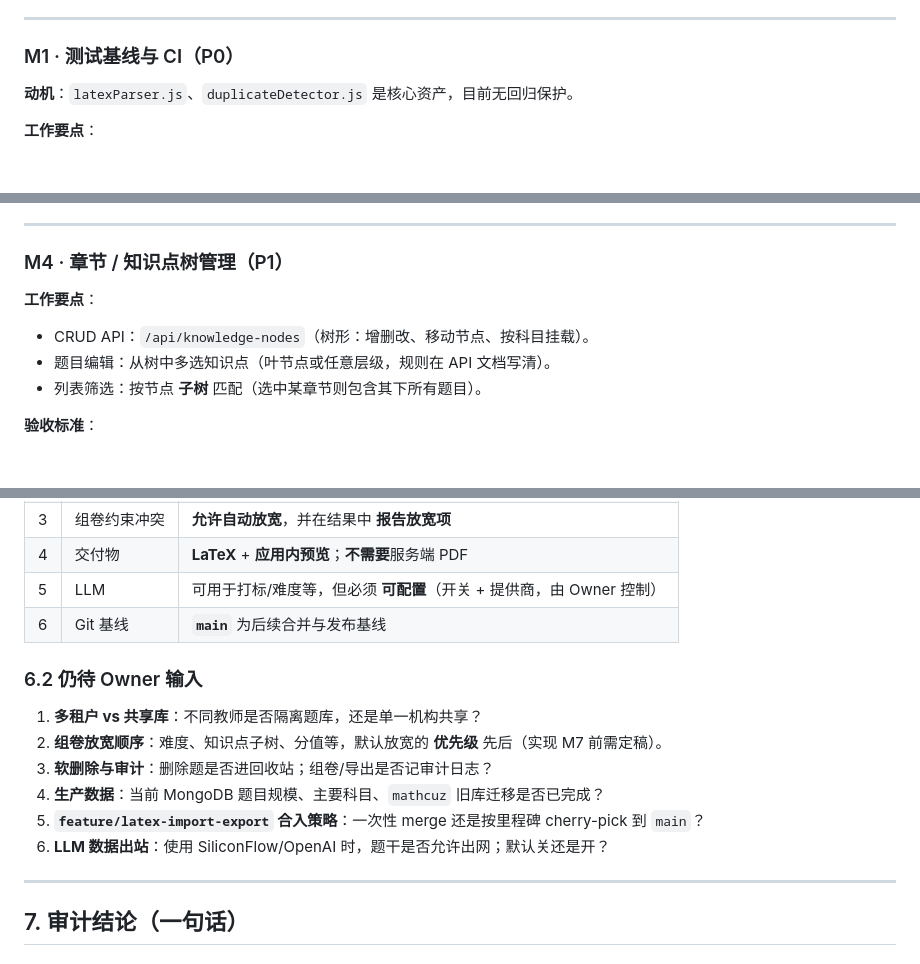
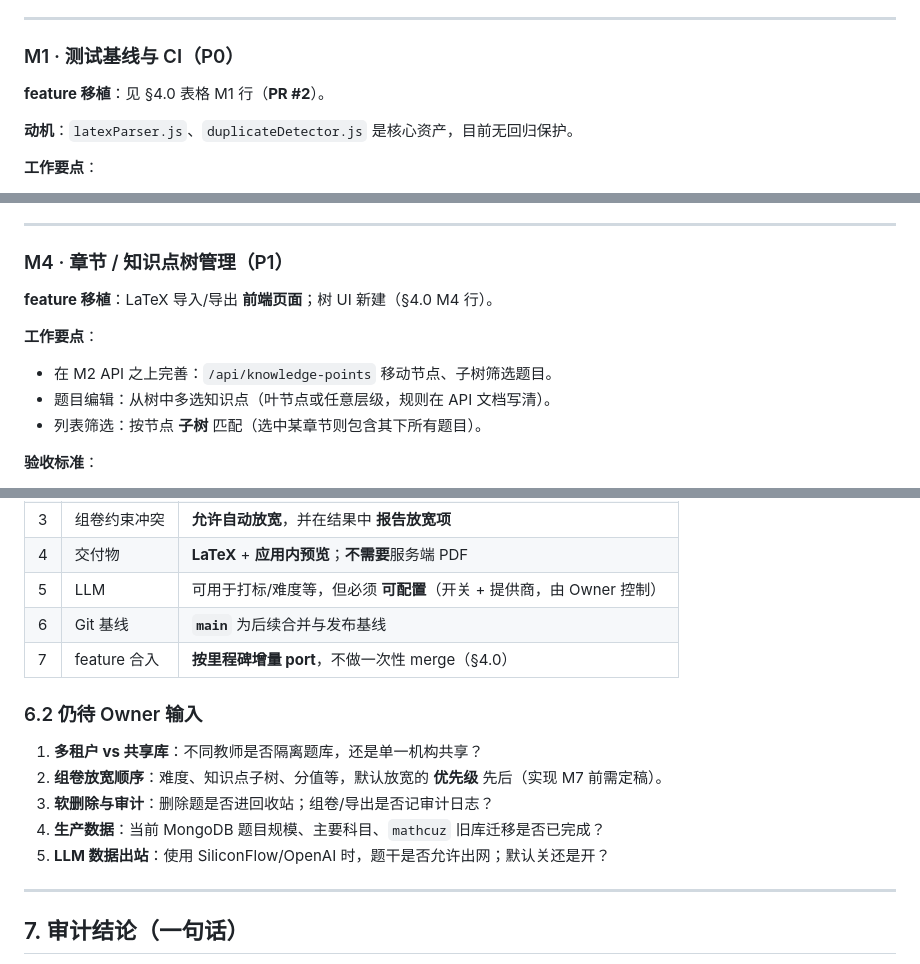
Before and after one commit to vanabel/MathExamHub, a Markdown page: docs/ROADMAP.md, 3 parts joined by grey strips. Rendered like a GitHub page; blank space fills up the shorter version.

```diff
--- a/docs/ROADMAP.md
+++ b/docs/ROADMAP.md
@@ -151,6 +172,8 @@ flowchart LR
 ---
 
 ### M1 · 测试基线与 CI（P0）
+
+**feature 移植**：见 §4.0 表格 M1 行（**PR #2**）。
 
 **动机**：`latexParser.js`、`duplicateDetector.js` 是核心资产，目前无回归保护。
 
@@ -208,9 +235,11 @@ flowchart LR
 
 ### M4 · 章节 / 知识点树管理（P1）
 
+**feature 移植**：LaTeX 导入/导出 **前端页面**；树 UI 新建（§4.0 M4 行）。
+
 **工作要点**：
 
-- CRUD API：`/api/knowledge-nodes`（树形：增删改、移动节点、按科目挂载）。
+- 在 M2 API 之上完善：`/api/knowledge-points` 移动节点、子树筛选题目。
 - 题目编辑：从树中多选知识点（叶节点或任意层级，规则在 API 文档写清）。
 - 列表筛选：按节点 **子树** 匹配（选中某章节则包含其下所有题目）。
 
@@ -381,6 +410,7 @@ M11 可与 M4–M6 并行
 | 4 | 交付物 | **LaTeX** + **应用内预览**；**不需要**服务端 PDF |
 | 5 | LLM | 可用于打标/难度等，但必须 **可配置**（开关 + 提供商，由 Owner 控制） |
 | 6 |  Git 基线 | **`main`** 为后续合并与发布基线 |
+| 7 | feature 合入 | **按里程碑增量 port**，不做一次性 merge（§4.0） |
 
 ### 6.2 仍待 Owner 输入
 
@@ -388,8 +418,7 @@ M11 可与 M4–M6 并行
 2. **组卷放宽顺序**：难度、知识点子树、分值等，默认放宽的 **优先级** 先后（实现 M7 前需定稿）。
 3. **软删除与审计**：删除题是否进回收站；组卷/导出是否记审计日志？
 4. **生产数据**：当前 MongoDB 题目规模、主要科目、`mathcuz` 旧库迁移是否已完成？
-5. **`feature/latex-import-export` 合入策略**：一次性 merge 还是按里程碑 cherry-pick 到 `main`？
-6. **LLM 数据出站**：使用 SiliconFlow/OpenAI 时，题干是否允许出网；默认关还是开？
+5. **LLM 数据出站**：使用 SiliconFlow/OpenAI 时，题干是否允许出网；默认关还是开？
 
 ---
 
```
Also changed, not shown: other parts of docs/ROADMAP.md (+31 -5 lines).
